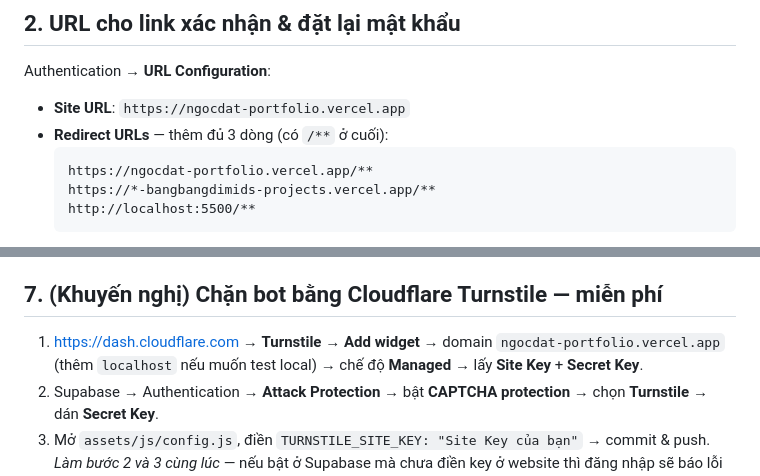
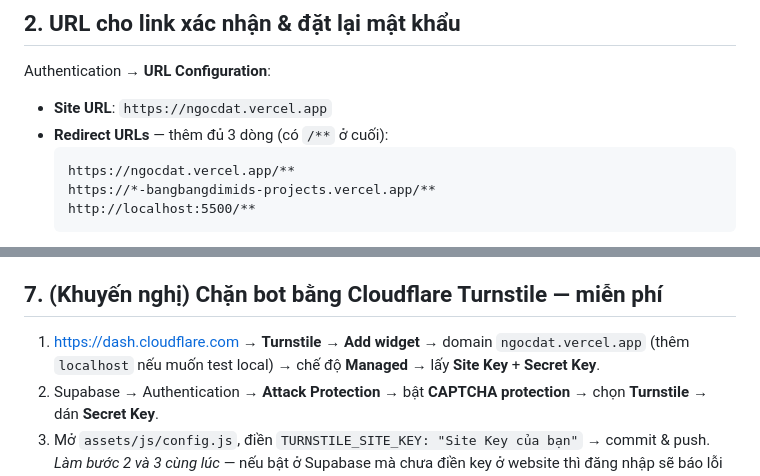
Before and after one commit to bangbangdimid/ngocdat-portfolio, a Markdown page: supabase/SETUP.md, 2 parts joined by grey strips. Drawn GitHub-style.

Commit message:
docs: use the real production domain ngocdat.vercel.app

````diff
--- a/supabase/SETUP.md
+++ b/supabase/SETUP.md
@@ -11,10 +11,10 @@ Dashboard → **Authentication → Sign In / Providers → Email**:
 
 ## 2. URL cho link xác nhận & đặt lại mật khẩu
 Authentication → **URL Configuration**:
-- **Site URL**: `https://ngocdat-portfolio.vercel.app`
+- **Site URL**: `https://ngocdat.vercel.app`
 - **Redirect URLs** — thêm đủ 3 dòng (có `/**` ở cuối):
   ```
-  https://ngocdat-portfolio.vercel.app/**
+  https://ngocdat.vercel.app/**
   https://*-bangbangdimids-projects.vercel.app/**
   http://localhost:5500/**
   ```
@@ -47,7 +47,7 @@ Email mặc định của Supabase **bị giới hạn rất thấp (chỉ vài
 4. Authentication → **Rate Limits**: tăng giới hạn email/giờ cho phù hợp (vd 30).
 
 ## 7. (Khuyến nghị) Chặn bot bằng Cloudflare Turnstile — miễn phí
-1. https://dash.cloudflare.com → **Turnstile** → **Add widget** → domain `ngocdat-portfolio.vercel.app` (thêm `localhost` nếu muốn test local) → chế độ **Managed** → lấy **Site Key** + **Secret Key**.
+1. https://dash.cloudflare.com → **Turnstile** → **Add widget** → domain `ngocdat.vercel.app` (thêm `localhost` nếu muốn test local) → chế độ **Managed** → lấy **Site Key** + **Secret Key**.
 2. Supabase → Authentication → **Attack Protection** → bật **CAPTCHA protection** → chọn **Turnstile** → dán **Secret Key**.
 3. Mở `assets/js/config.js`, điền `TURNSTILE_SITE_KEY: "Site Key của bạn"` → commit & push.
    *Làm bước 2 và 3 cùng lúc* — nếu bật ở Supabase mà chưa điền key ở website thì đăng nhập sẽ báo lỗi CAPTCHA.
````
